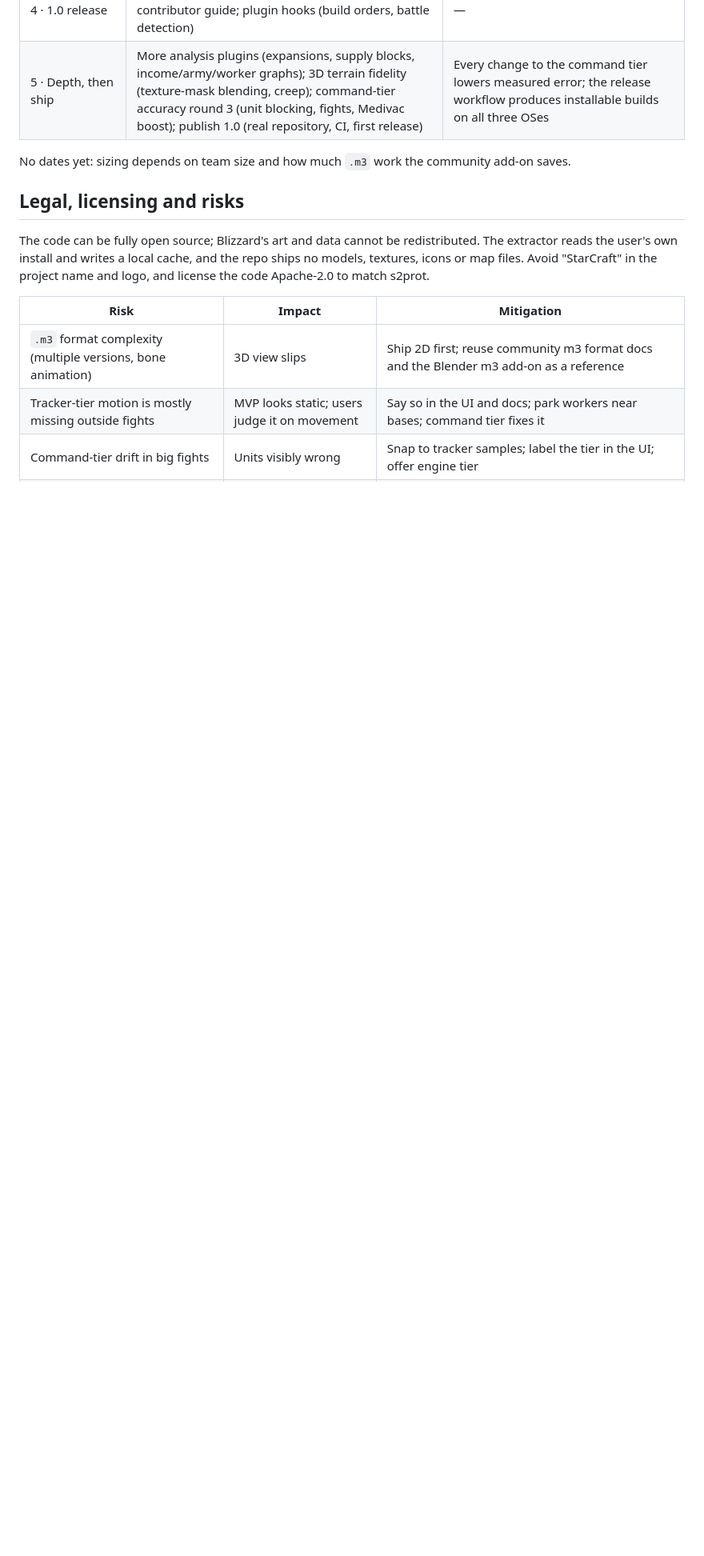
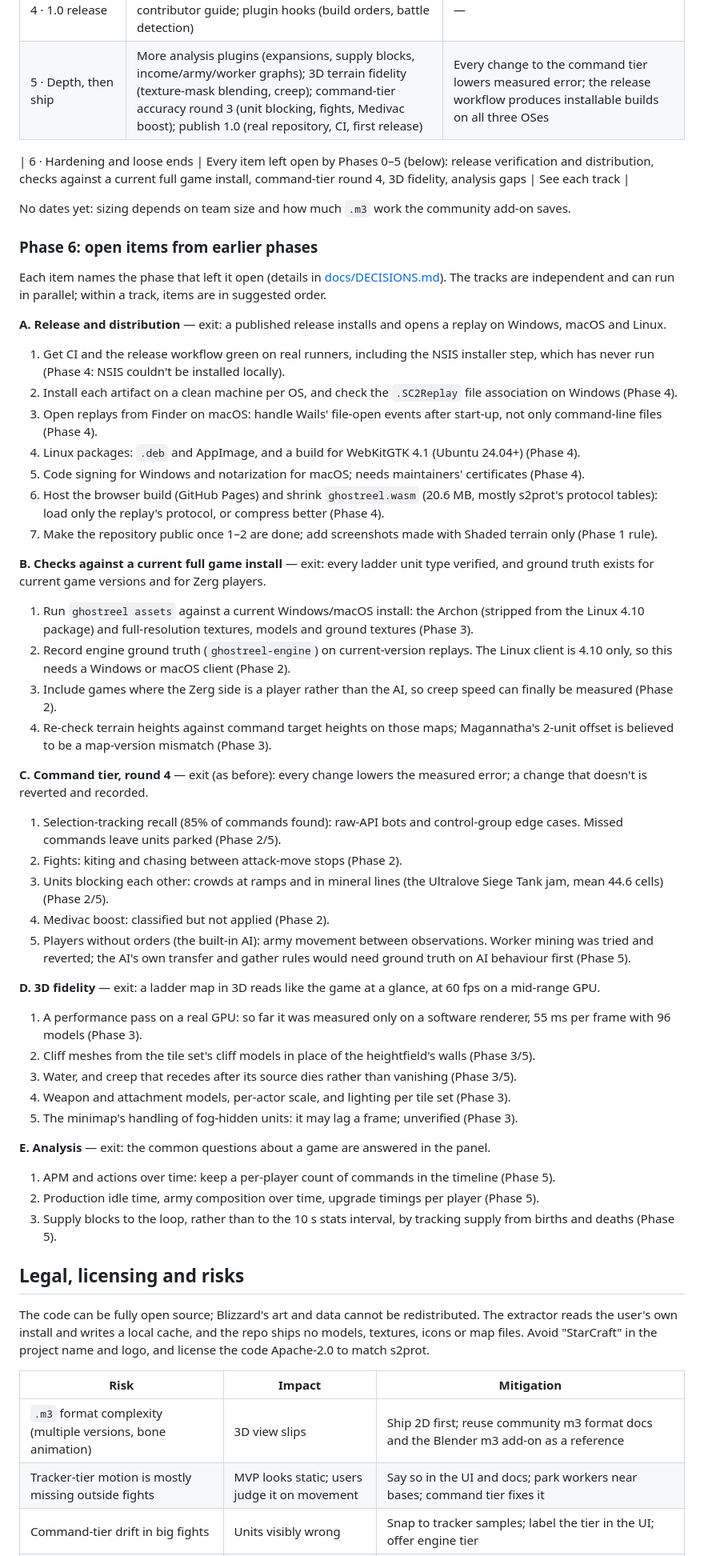
Before and after one commit to dmang-dev/ghostreel, a Markdown page: PLAN.md, the part around the change. Shown at 80% size. Drawn GitHub-style; blank space fills up the shorter version.

```diff
--- a/PLAN.md
+++ b/PLAN.md
@@ -149,7 +149,52 @@ Phase 1 is the first release people can use; each later phase improves it withou
 | 4 · 1.0 release | WASM browser build, installers, user docs, contributor guide; plugin hooks (build orders, battle detection) | — |
 | 5 · Depth, then ship | More analysis plugins (expansions, supply blocks, income/army/worker graphs); 3D terrain fidelity (texture-mask blending, creep); command-tier accuracy round 3 (unit blocking, fights, Medivac boost); publish 1.0 (real repository, CI, first release) | Every change to the command tier lowers measured error; the release workflow produces installable builds on all three OSes |
 
+| 6 · Hardening and loose ends | Every item left open by Phases 0–5 (below): release verification and distribution, checks against a current full game install, command-tier round 4, 3D fidelity, analysis gaps | See each track |
+
 No dates yet: sizing depends on team size and how much `.m3` work the community add-on saves.
+
+### Phase 6: open items from earlier phases
+
+Each item names the phase that left it open (details in [docs/DECISIONS.md](docs/DECISIONS.md)). The tracks are independent and can run in parallel; within a track, items are in suggested order.
+
+**A. Release and distribution** — exit: a published release installs and opens a replay on Windows, macOS and Linux.
+
+1. Get CI and the release workflow green on real runners, including the NSIS installer step, which has never run (Phase 4: NSIS couldn't be installed locally).
+2. Install each artifact on a clean machine per OS, and check the `.SC2Replay` file association on Windows (Phase 4).
+3. Open replays from Finder on macOS: handle Wails' file-open events after start-up, not only command-line files (Phase 4).
+4. Linux packages: `.deb` and AppImage, and a build for WebKitGTK 4.1 (Ubuntu 24.04+) (Phase 4).
+5. Code signing for Windows and notarization for macOS; needs maintainers' certificates (Phase 4).
+6. Host the browser build (GitHub Pages) and shrink `ghostreel.wasm` (20.6 MB, mostly s2prot's protocol tables): load only the replay's protocol, or compress better (Phase 4).
+7. Make the repository public once 1–2 are done; add screenshots made with Shaded terrain only (Phase 1 rule).
+
+**B. Checks against a current full game install** — exit: every ladder unit type verified, and ground truth exists for current game versions and for Zerg players.
+
+1. Run `ghostreel assets` against a current Windows/macOS install: the Archon (stripped from the Linux 4.10 package) and full-resolution textures, models and ground textures (Phase 3).
+2. Record engine ground truth (`ghostreel-engine`) on current-version replays. The Linux client is 4.10 only, so this needs a Windows or macOS client (Phase 2).
+3. Include games where the Zerg side is a player rather than the AI, so creep speed can finally be measured (Phase 2).
+4. Re-check terrain heights against command target heights on those maps; Magannatha's 2-unit offset is believed to be a map-version mismatch (Phase 3).
+
+**C. Command tier, round 4** — exit (as before): every change lowers the measured error; a change that doesn't is reverted and recorded.
+
+1. Selection-tracking recall (85% of commands found): raw-API bots and control-group edge cases. Missed commands leave units parked (Phase 2/5).
+2. Fights: kiting and chasing between attack-move stops (Phase 2).
+3. Units blocking each other: crowds at ramps and in mineral lines (the Ultralove Siege Tank jam, mean 44.6 cells) (Phase 2/5).
+4. Medivac boost: classified but not applied (Phase 2).
+5. Players without orders (the built-in AI): army movement between observations. Worker mining was tried and reverted; the AI's own transfer and gather rules would need ground truth on AI behaviour first (Phase 5).
+
+**D. 3D fidelity** — exit: a ladder map in 3D reads like the game at a glance, at 60 fps on a mid-range GPU.
+
+1. A performance pass on a real GPU: so far it was measured only on a software renderer, 55 ms per frame with 96 models (Phase 3).
+2. Cliff meshes from the tile set's cliff models in place of the heightfield's walls (Phase 3/5).
+3. Water, and creep that recedes after its source dies rather than vanishing (Phase 3/5).
+4. Weapon and attachment models, per-actor scale, and lighting per tile set (Phase 3).
+5. The minimap's handling of fog-hidden units: it may lag a frame; unverified (Phase 3).
+
+**E. Analysis** — exit: the common questions about a game are answered in the panel.
+
+1. APM and actions over time: keep a per-player count of commands in the timeline (Phase 5).
+2. Production idle time, army composition over time, upgrade timings per player (Phase 5).
+3. Supply blocks to the loop, rather than to the 10 s stats interval, by tracking supply from births and deaths (Phase 5).
 
 ## Legal, licensing and risks
 
```
Also changed, not shown: README.md (+1 -0 lines).
